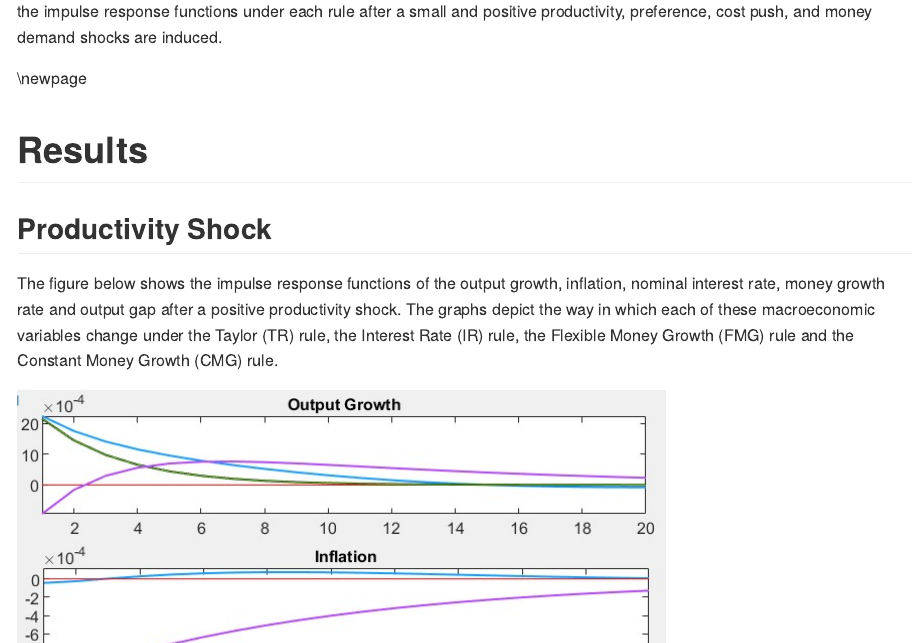
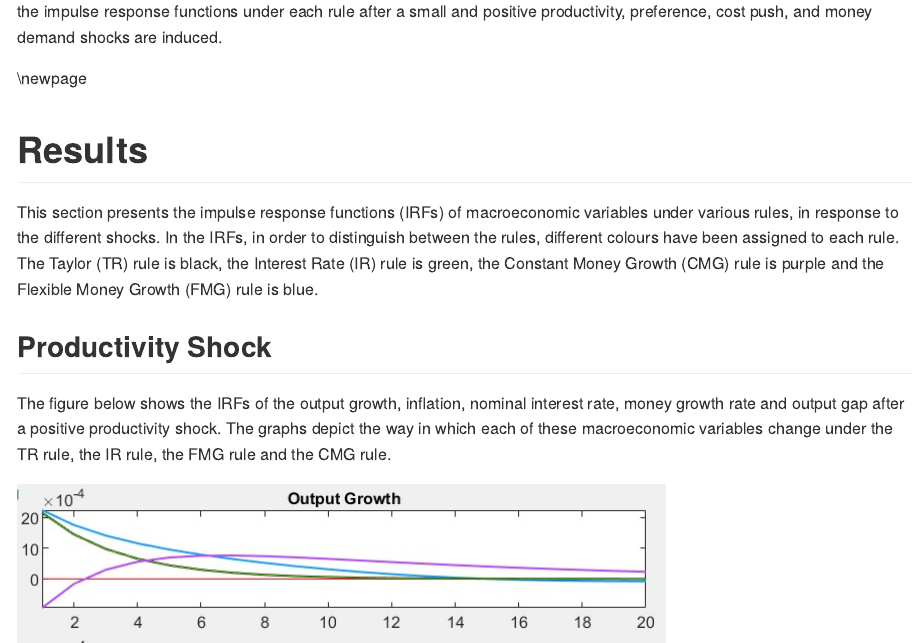
Before and after one commit to Jacques-rs/Macro_Assignment_Final, an R Markdown document (README.Rmd): the page in a window 1100 px wide, from 11010 px down, and a second part further down, joined at a grey line. The pictures show the output file README.md that the author committed with the source, drawn offline in the style of GitHub.

Commit message:
Interpretations + edits
nitty gritty

```diff
--- a/README.Rmd
+++ b/README.Rmd
@@ -1244,13 +1244,15 @@ To conduct robustness checks for z_ss, r_ss, beta, and psi, we replace them with
 
 # Results
 
+This section presents the impulse response functions (IRFs) of macroeconomic variables under various rules, in response to the different shocks. In the IRFs, in order to distinguish between the rules, different colours have been assigned to each rule. The Taylor (TR) rule is black, the Interest Rate (IR) rule is green, the Constant Money Growth (CMG) rule is purple and the Flexible Money Growth (FMG) rule is blue.
+
 ## Productivity Shock
 
-The figure below shows the impulse response functions of the output growth, inflation, nominal interest rate, money growth rate and output gap after a positive productivity shock. The graphs depict the way in which each of these macroeconomic variables change under the Taylor (TR) rule, the Interest Rate (IR) rule, the Flexible Money Growth (FMG) rule and the Constant Money Growth (CMG)  rule.
+The figure below shows the IRFs of the output growth, inflation, nominal interest rate, money growth rate and output gap after a positive productivity shock. The graphs depict the way in which each of these macroeconomic variables change under the TR rule, the IR rule, the FMG rule and the CMG rule.
 
 ![Plots of Impulse Response Functions for a Productivity Shock](./figures/productivity-shock.jpeg){height="60%" width="80%"}
 
-The impulse response functions (IRF) of the output growth of the TR rule, IR rule, FMG rule, and CMG rule in response to a productivity shock are illustrated in the first of the graphs above. The effect of the TR rule and the IR rule on output growth is identical. The IRF of output growth under the FMG rule, TR rule and IR rule jumps above 0.002. Under these three rules, it then slowly moves down to zero at a decreasing rate. The IRF of output growth under the IR rule moves faster, and reaches zero after 12 periods, whereas under the FMG rule, it is more gradual and reaches zero at around 14 periods. Under both rules, the trajectory of output growth crosses the zero line, but not by much and moves upwards toward zero again. Under the CMG rule, however, the IRF starts below zero, and moves up to cross the zero line just past two periods. It then proceeds to increase but at a decreasing rate until approximately six periods. Thereafter, it gradually moves back to steady state. The trajectory of output growth of all three rules represented here takes more than 20 periods to settle around the steady state.
+The IRFs of the output growth of the TR rule, IR rule, FMG rule, and CMG rule in response to a productivity shock are illustrated in the first of the graphs above. The effect of the TR rule and the IR rule on output growth is identical. The IRF of output growth under the FMG rule, TR rule and IR rule jumps above 0.002. Under these three rules, it then slowly moves down to zero at a decreasing rate. The IRF of output growth under the IR rule moves faster, and reaches zero after 12 periods, whereas under the FMG rule, it is more gradual and reaches zero at around 14 periods. Under both rules, the trajectory of output growth crosses the zero line, but not by much and moves upwards toward zero again. Under the CMG rule, however, the IRF starts below zero, and moves up to cross the zero line just past two periods. It then proceeds to increase but at a decreasing rate until approximately six periods. Thereafter, it gradually moves back to steady state. The trajectory of output growth of all three rules represented here takes more than 20 periods to settle around the steady state.
 
 The IRF of inflation rate under both the CMG rule and FMG rule responds to a shock in productivity, however it follows different trajectories toward zero under the two rules. Under the FMG rule, the IRF jumps to just below steady state, and crosses the zero line at around three periods. It rises minimally until a turning point at 10 periods, afterwhich is returns to zero by 20 periods. The trajectory of the inflation rate under this rule does not stray far from steady state. Alternatively, the IRF of inflation under the CMG rule experiences a bigger fluctuation in response to the productivity shock. It jumps down to approximately -0.0008 and declines further until two periods have passed. From there, it increases steadily at an increasing rate towards zero. It does not, however, reach zero within 20 periods, as the IRF under the FMG rule does.
 
```
Also changed, not shown: README.md, README.tex, README.Rmd (6 more changed lines), 1 other file.
